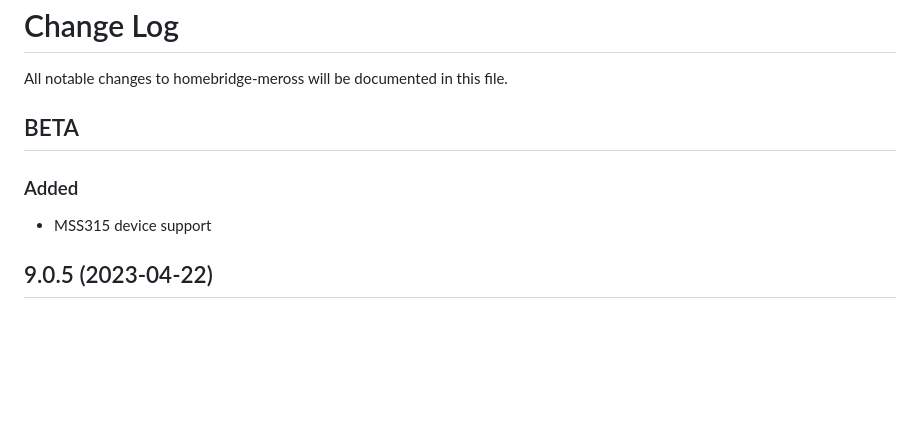
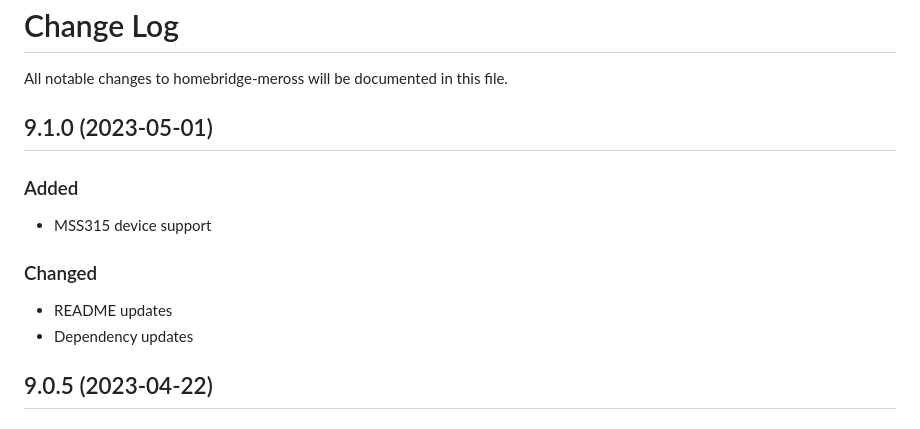
Before and after one commit to bwp91/homebridge-meross, a Markdown page: CHANGELOG.md, the part around the change. Drawn GitHub-style; blank space fills up the shorter version.

Commit message:
prep new version

```diff
--- a/CHANGELOG.md
+++ b/CHANGELOG.md
@@ -2,11 +2,16 @@
 
 All notable changes to homebridge-meross will be documented in this file.
 
-## BETA
+## 9.1.0 (2023-05-01)
 
 ### Added
 
 - MSS315 device support
+
+### Changed
+
+- README updates
+- Dependency updates
 
 ## 9.0.5 (2023-04-22)
 
```
